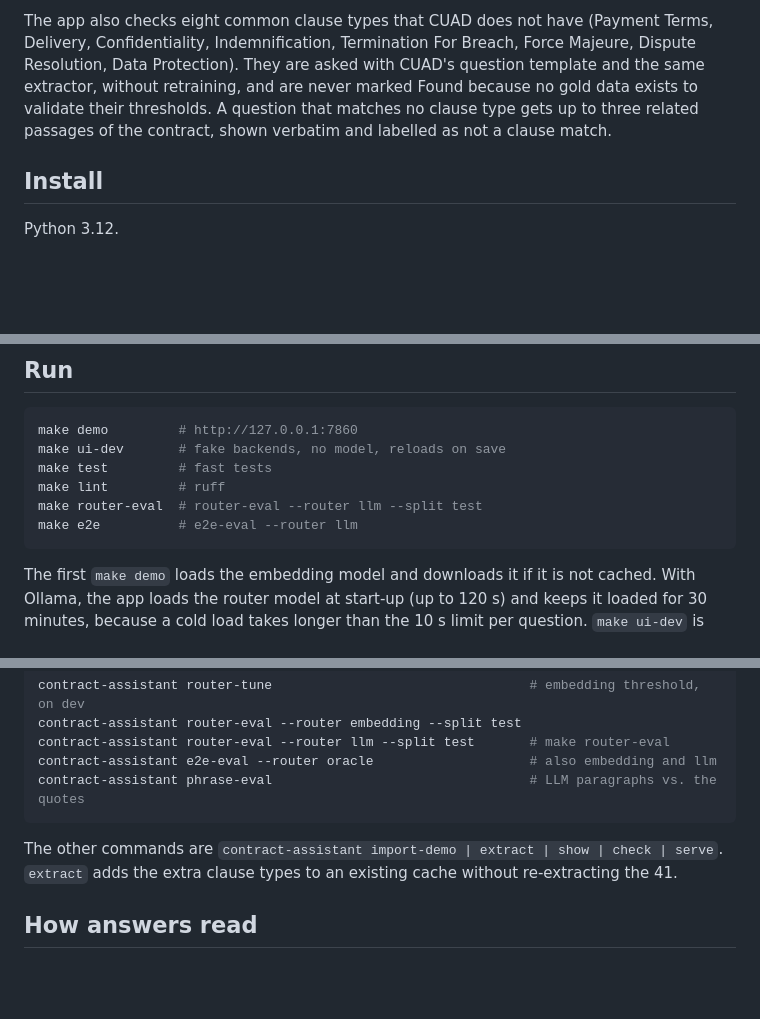
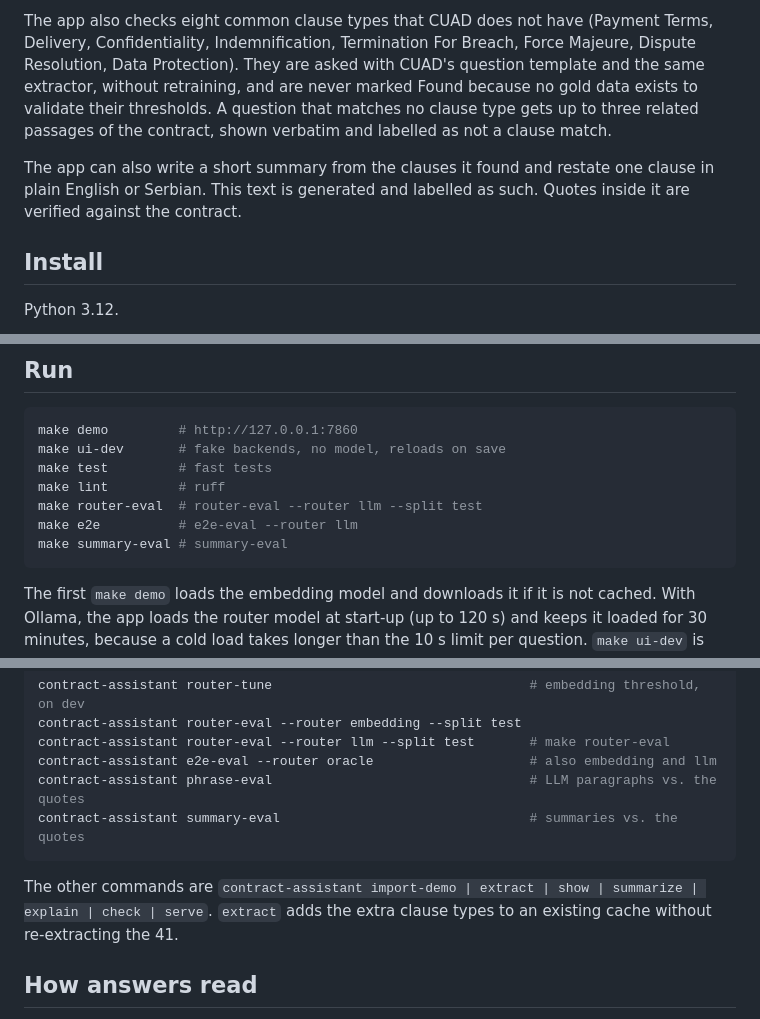
Before and after one commit to tizqar/contract-assistant, a Markdown page: README.md, 3 parts joined by grey strips. Rendered like a GitHub page; blank space fills up the shorter version.

````diff
--- a/README.md
+++ b/README.md
@@ -19,6 +19,10 @@ extractor, without retraining, and are never marked Found because no gold data e
 validate their thresholds. A question that matches no clause type gets up to three related
 passages of the contract, shown verbatim and labelled as not a clause match.
 
+The app can also write a short summary from the clauses it found and restate one clause in
+plain English or Serbian. This text is generated and labelled as such. Quotes inside it are
+verified against the contract.
+
 ## Install
 
 Python 3.12.
@@ -62,6 +75,7 @@ make test         # fast tests
 make lint         # ruff
 make router-eval  # router-eval --router llm --split test
 make e2e          # e2e-eval --router llm
+make summary-eval # summary-eval
 ```
 
 The first `make demo` loads the embedding model and downloads it if it is not cached. With
@@ -90,9 +104,11 @@ contract-assistant router-eval --router embedding --split test
 contract-assistant router-eval --router llm --split test       # make router-eval
 contract-assistant e2e-eval --router oracle                    # also embedding and llm
 contract-assistant phrase-eval                                 # LLM paragraphs vs. the quotes
+contract-assistant summary-eval                                # summaries vs. the quotes
 ```
 
-The other commands are `contract-assistant import-demo | extract | show | check | serve`.
+The other commands are `contract-assistant import-demo | extract | show | summarize | explain |
+check | serve`.
 `extract` adds the extra clause types to an existing cache without re-extracting the 41.
 
 ## How answers read
````
Also changed, not shown: other parts of README.md (+42 -0 lines), docs/screenshots/explain.png (added), docs/screenshots/summary.png (added), 5 other files.
